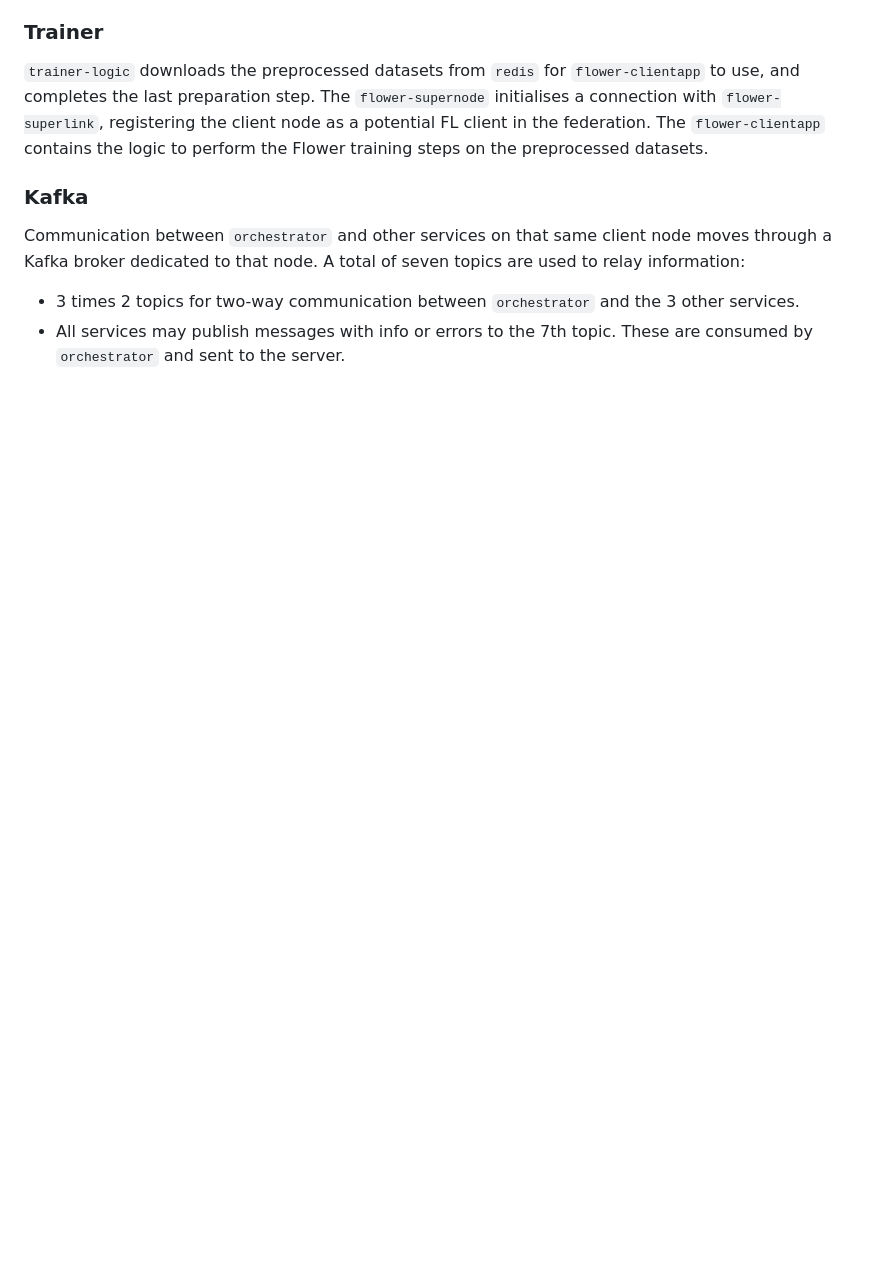
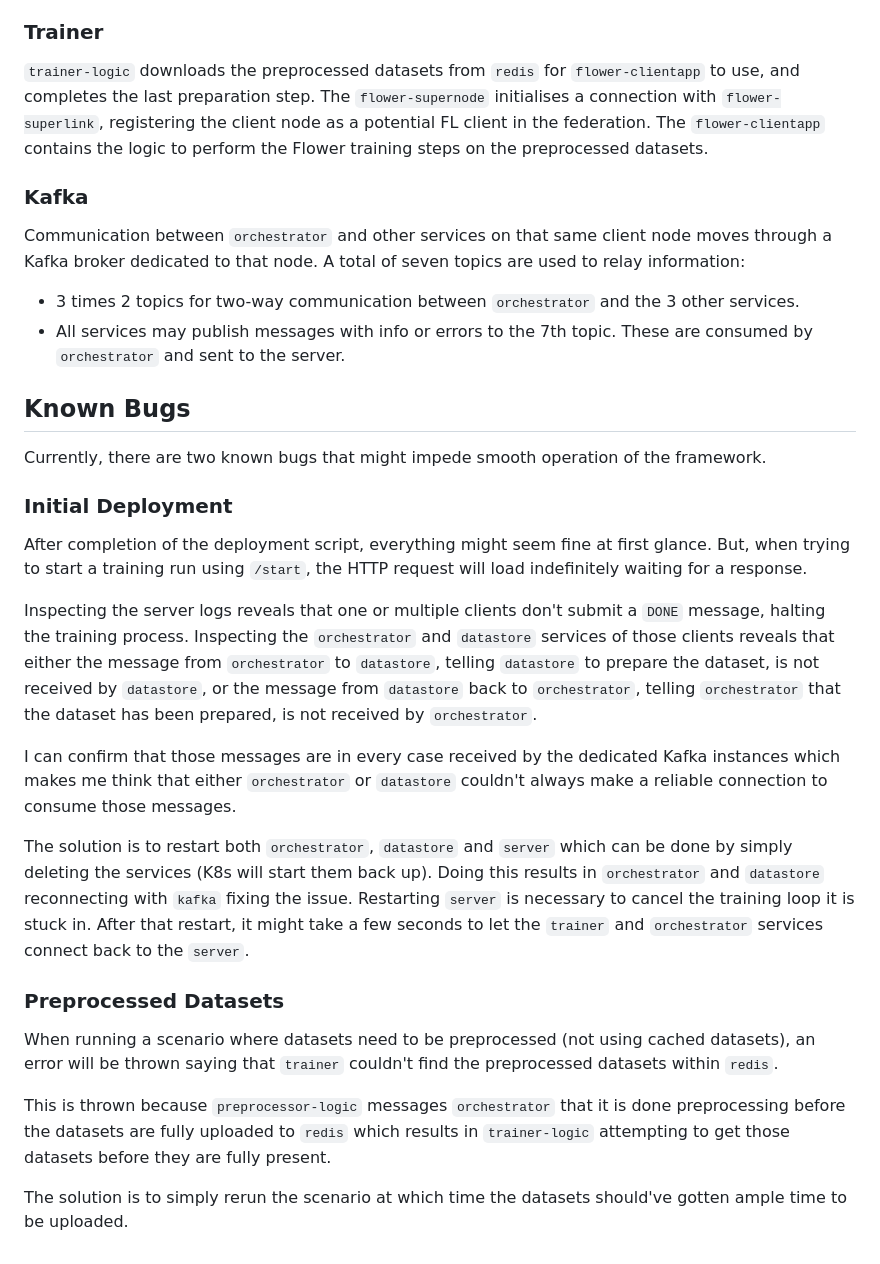
Before and after one commit to idlab-discover/AIDE-FL, a Markdown page: README.md, the part around the change. Drawn GitHub-style; blank space fills up the shorter version.

Commit message:
add known bugs

```diff
--- a/README.md
+++ b/README.md
@@ -176,3 +176,25 @@ Communication between `orchestrator` and other services on that same client node
 
 - 3 times 2 topics for two-way communication between `orchestrator` and the 3 other services.
 - All services may publish messages with info or errors to the 7th topic. These are consumed by `orchestrator` and sent to the server.
+
+## Known Bugs
+
+Currently, there are two known bugs that might impede smooth operation of the framework.
+
+### Initial Deployment
+
+After completion of the deployment script, everything might seem fine at first glance. But, when trying to start a training run using `/start`, the HTTP request will load indefinitely waiting for a response.
+
+Inspecting the server logs reveals that one or multiple clients don't submit a `DONE` message, halting the training process. Inspecting the `orchestrator` and `datastore` services of those clients reveals that either the message from `orchestrator` to `datastore`, telling `datastore` to prepare the dataset, is not received by `datastore`, or the message from `datastore` back to `orchestrator`, telling `orchestrator` that the dataset has been prepared, is not received by `orchestrator`.
+
+I can confirm that those messages are in every case received by the dedicated Kafka instances which makes me think that either `orchestrator` or `datastore` couldn't always make a reliable connection to consume those messages.
+
+The solution is to restart both `orchestrator`, `datastore` and `server` which can be done by simply deleting the services (K8s will start them back up). Doing this results in `orchestrator` and `datastore` reconnecting with `kafka` fixing the issue. Restarting `server` is necessary to cancel the training loop it is stuck in. After that restart, it might take a few seconds to let the `trainer` and `orchestrator` services connect back to the `server`.
+
+### Preprocessed Datasets
+
+When running a scenario where datasets need to be preprocessed (not using cached datasets), an error will be thrown saying that `trainer` couldn't find the preprocessed datasets within `redis`.
+
+This is thrown because `preprocessor-logic` messages `orchestrator` that it is done preprocessing before the datasets are fully uploaded to `redis` which results in `trainer-logic` attempting to get those datasets before they are fully present.
+
+The solution is to simply rerun the scenario at which time the datasets should've gotten ample time to be uploaded.
```
